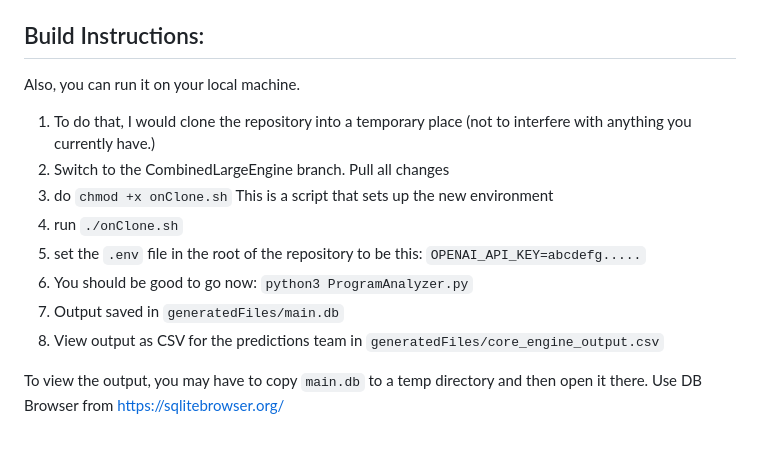
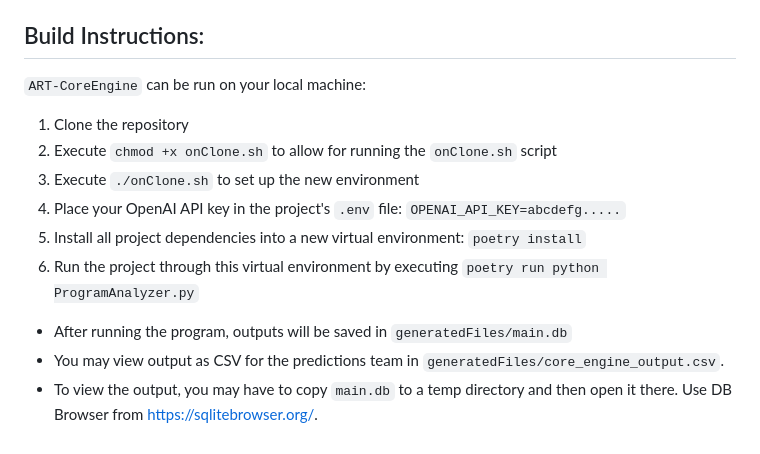
Before and after one commit to RESHAPELab/ART-CoreEngine, a Markdown page: README.md, the part around the change printed below. Drawn GitHub-style.

Commit message:
docs: update build instructions in README
The current build instructions are outdated. For example, they ask
the user to "Switch to the CombinedLargeEngine branch", which cannot
be found in the repository. As well,
8bdd205d03bfadae901be8e7d1d396f867f940f3 adds dependency management,
which should be mentioned in the build instructions.

Update the existing build instructions to remove outdated steps, add
new steps, and improve language.

```diff
--- a/README.md
+++ b/README.md
@@ -67,15 +67,15 @@ If you want to restart the analysis, delete **ONLY** the `main.db` file in the `
 
 ## Build Instructions:
 
-Also, you can run it on your local machine.
+`ART-CoreEngine` can be run on your local machine:
 
-1. To do that, I would clone the repository into a temporary place (not to interfere with anything you currently have.)
-2. Switch to the CombinedLargeEngine branch. Pull all changes
-3. do `chmod +x onClone.sh` This is a script that sets up the new environment
-4. run `./onClone.sh`
-5. set the `.env` file in the root of the repository to be this: `OPENAI_API_KEY=abcdefg.....`
-6. You should be good to go now: `python3 ProgramAnalyzer.py`
-7. Output saved in `generatedFiles/main.db`
-8. View output as CSV for the predictions team in `generatedFiles/core_engine_output.csv`
+1. Clone the repository
+1. Execute `chmod +x onClone.sh` to allow for running the `onClone.sh` script
+1. Execute `./onClone.sh` to set up the new environment
+1. Place your OpenAI API key in the project's `.env` file: `OPENAI_API_KEY=abcdefg.....`
+1. Install all project dependencies into a new virtual environment: `poetry install`
+1. Run the project through this virtual environment by executing `poetry run python ProgramAnalyzer.py`
 
-To view the output, you may have to copy `main.db` to a temp directory and then open it there. Use DB Browser from https://sqlitebrowser.org/
+- After running the program, outputs will be saved in `generatedFiles/main.db`
+- You may view output as CSV for the predictions team in `generatedFiles/core_engine_output.csv`.
+- To view the output, you may have to copy `main.db` to a temp directory and then open it there. Use DB Browser from https://sqlitebrowser.org/.
```
Also changed, not shown: other parts of README.md (+1 -1 lines).
